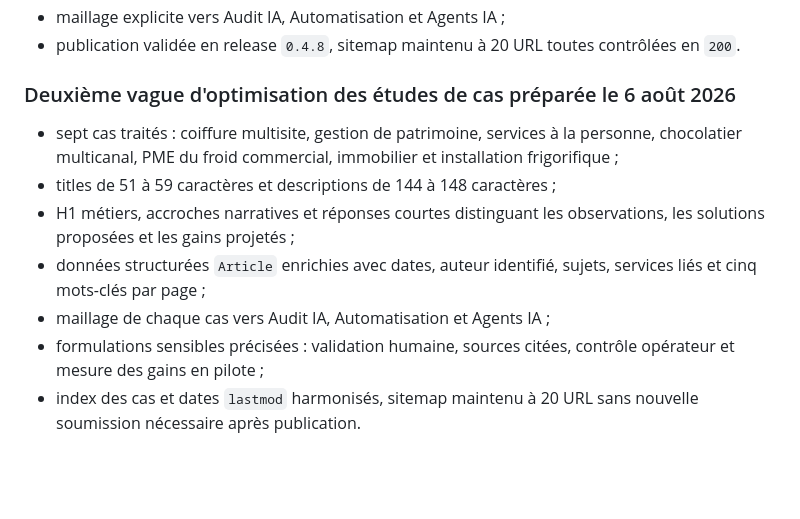
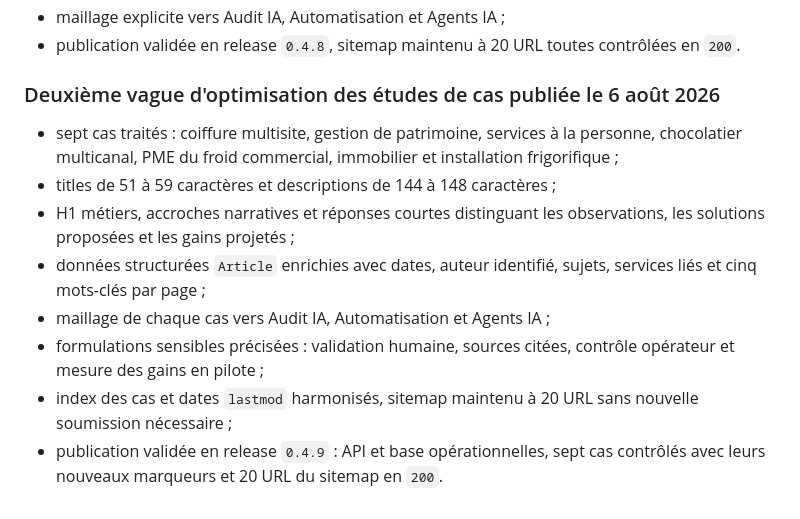
Before and after one commit to gigogneclarte9/Site-ALTOS, a Markdown page: docs/AUDIT_SEO_2026-08-06.md, the part around the change. Drawn GitHub-style; blank space fills up the shorter version.

```diff
--- a/docs/AUDIT_SEO_2026-08-06.md
+++ b/docs/AUDIT_SEO_2026-08-06.md
@@ -575,7 +575,7 @@ Un fichier `llms.txt` n'est pas retenu comme priorité. Google indique qu'aucun
 - maillage explicite vers Audit IA, Automatisation et Agents IA ;
 - publication validée en release `0.4.8`, sitemap maintenu à 20 URL toutes contrôlées en `200`.
 
-### Deuxième vague d'optimisation des études de cas préparée le 6 août 2026
+### Deuxième vague d'optimisation des études de cas publiée le 6 août 2026
 
 - sept cas traités : coiffure multisite, gestion de patrimoine, services à la personne, chocolatier multicanal, PME du froid commercial, immobilier et installation frigorifique ;
 - titles de 51 à 59 caractères et descriptions de 144 à 148 caractères ;
@@ -583,4 +583,5 @@ Un fichier `llms.txt` n'est pas retenu comme priorité. Google indique qu'aucun
 - données structurées `Article` enrichies avec dates, auteur identifié, sujets, services liés et cinq mots-clés par page ;
 - maillage de chaque cas vers Audit IA, Automatisation et Agents IA ;
 - formulations sensibles précisées : validation humaine, sources citées, contrôle opérateur et mesure des gains en pilote ;
-- index des cas et dates `lastmod` harmonisés, sitemap maintenu à 20 URL sans nouvelle soumission nécessaire après publication.
+- index des cas et dates `lastmod` harmonisés, sitemap maintenu à 20 URL sans nouvelle soumission nécessaire ;
+- publication validée en release `0.4.9` : API et base opérationnelles, sept cas contrôlés avec leurs nouveaux marqueurs et 20 URL du sitemap en `200`.
```
Also changed, not shown: CHANGELOG.md (+1 -0 lines), docs/DEPLOIEMENT_VPS.md (+4 -4 lines).
